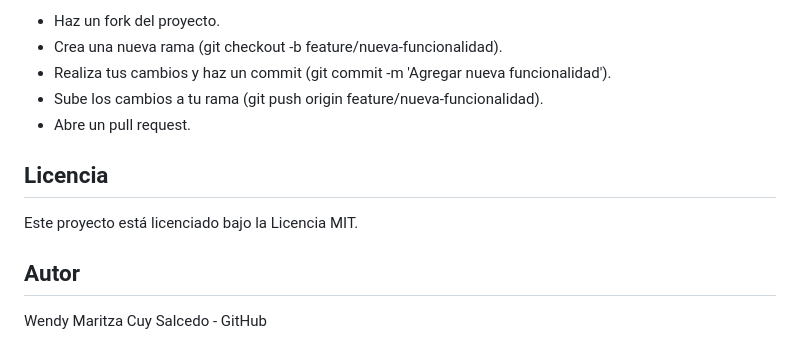
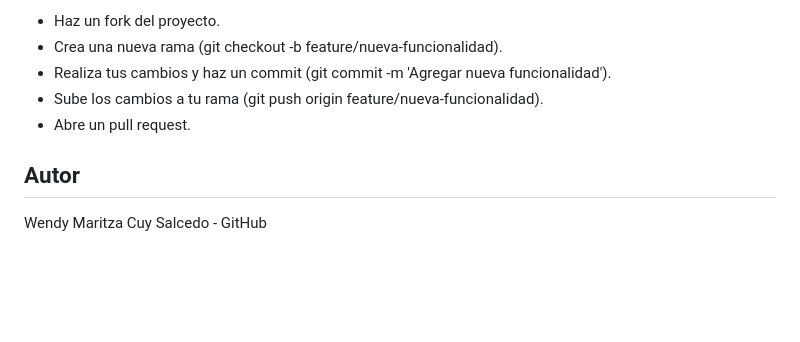
Before and after one commit to wendycuys/Challenge-oracle-encriptador-texto, a Markdown page: README.md, the part around the change. Drawn GitHub-style; blank space fills up the shorter version.

```diff
--- a/README.md
+++ b/README.md
@@ -79,8 +79,5 @@ Las contribuciones son bienvenidas. Si tienes alguna idea para mejorar el proyec
 - Sube los cambios a tu rama (git push origin feature/nueva-funcionalidad).
 - Abre un pull request.
 
-## Licencia
-Este proyecto está licenciado bajo la Licencia MIT.
-
 ## Autor
 Wendy Maritza Cuy Salcedo - GitHub
```
